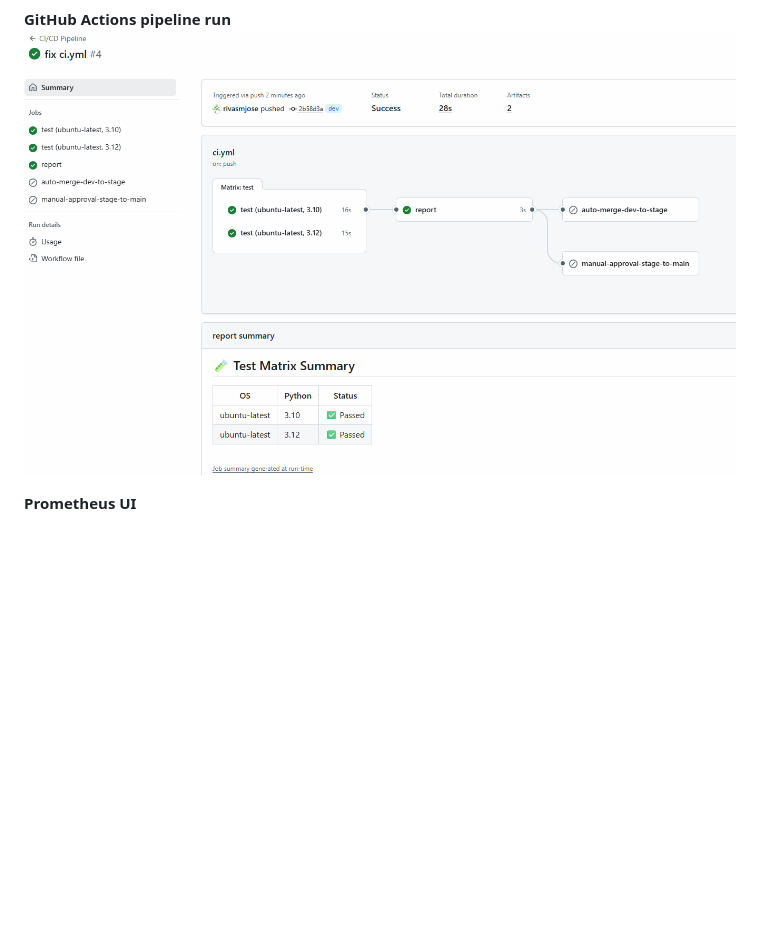
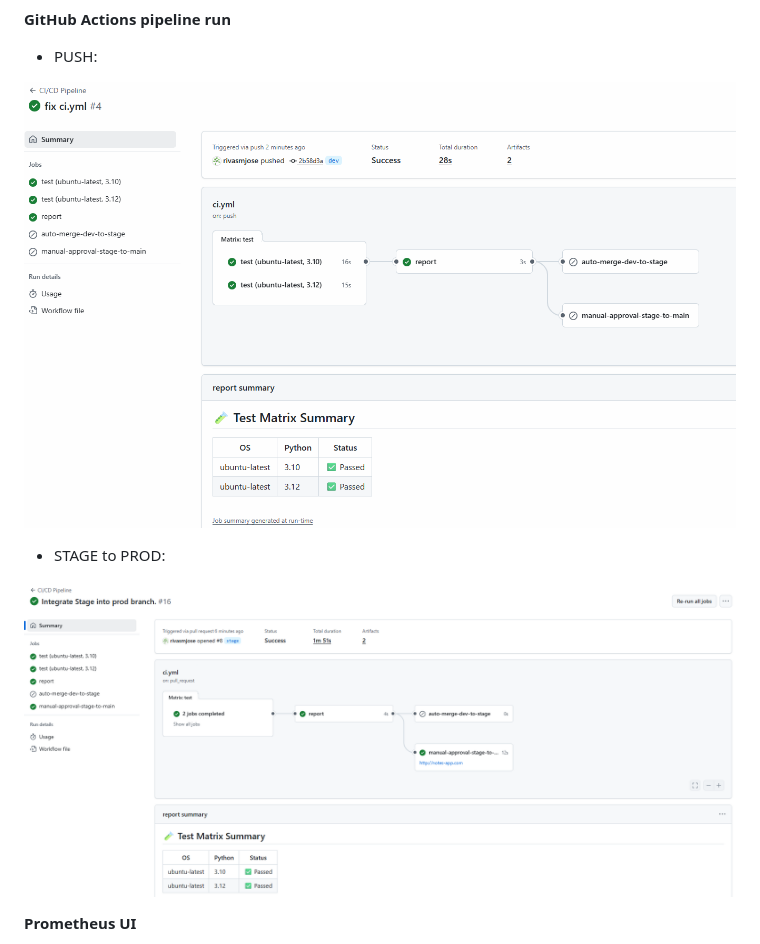
Before and after one commit to rivasmjose/devops-final-project, a Markdown page: README.md, the part around the change. GitHub-like rendering; pictures changed too: screenshots/stage-prod_pipeline.png (added); blank space fills up the shorter version.

Commit message:
add stage to prod image to README

```diff
--- a/README.md
+++ b/README.md
@@ -322,7 +322,14 @@ http://localhost:5000/metrics
 ![pgadmin](screenshots/pgadmin.png)
 
 **GitHub Actions pipeline run**
-![pgadmin](screenshots/pipeline_push.png)
+
+- PUSH:
+
+![pipeline](screenshots/pipeline_push.png)
+
+- STAGE to PROD:
+
+![pipeline](screenshots/stage-prod_pipeline.png)
 
 **Prometheus UI**
 
```
